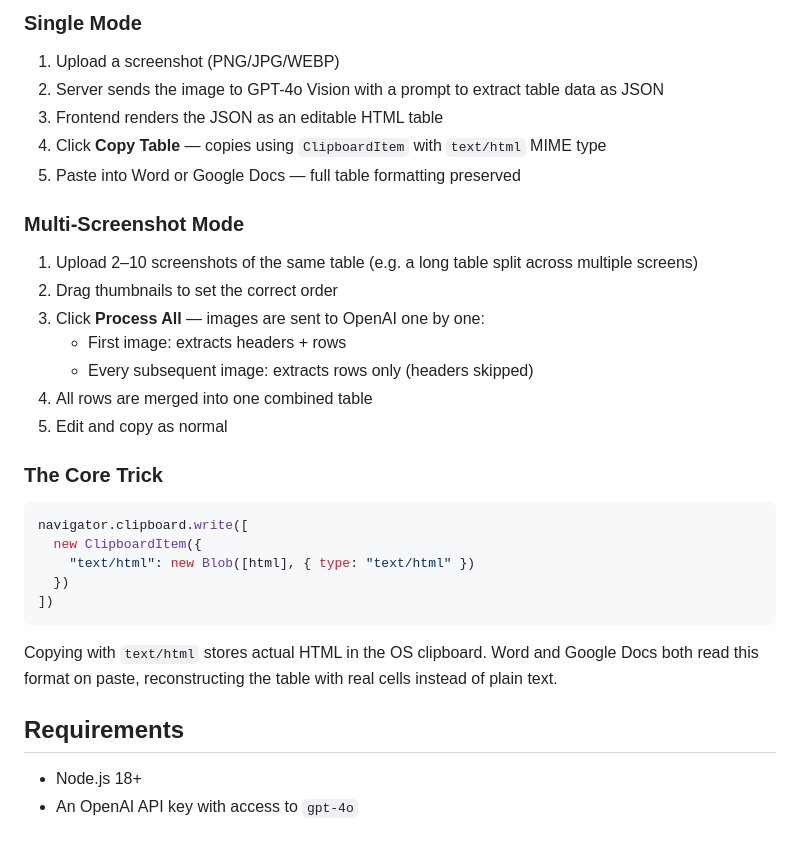
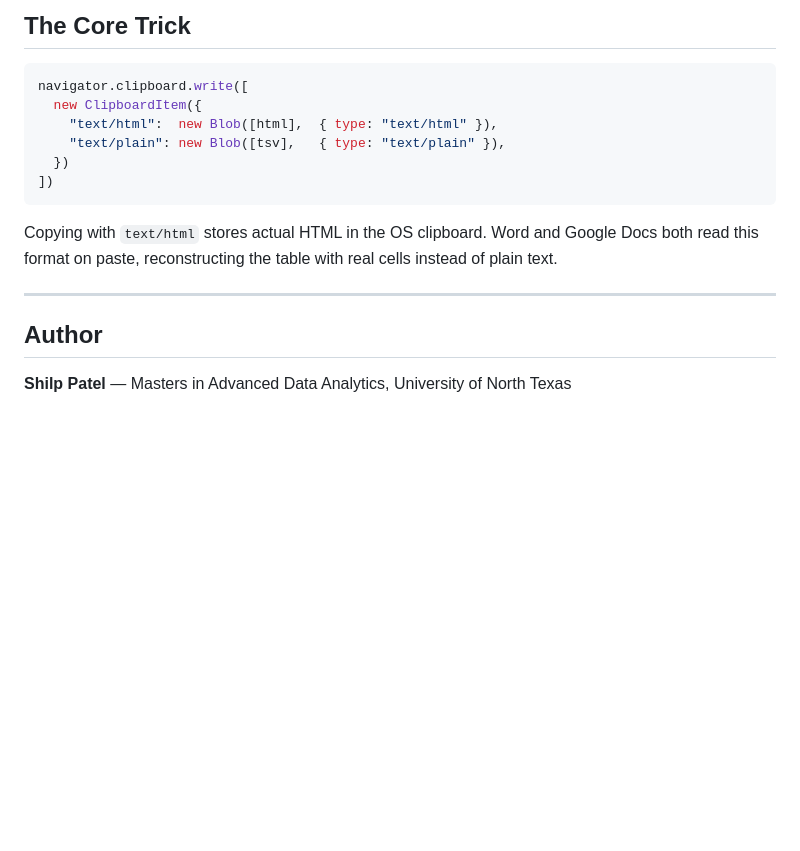
Before and after one commit to shilp-tech/copy_the_table, a Markdown page: README.md, the part around one of its changes. Drawn GitHub-style; blank space fills up the shorter version.

````diff
--- a/README.md
+++ b/README.md
@@ -66,33 +97,19 @@ http://localhost:3000
 
-### Single Mode
-1. Upload a screenshot (PNG/JPG/WEBP)
-2. Server sends the image to GPT-4o Vision with a prompt to extract table data as JSON
-3. Frontend renders the JSON as an editable HTML table
-4. Click **Copy Table** — copies using `ClipboardItem` with `text/html` MIME type
-5. Paste into Word or Google Docs — full table formatting preserved
-
-### Multi-Screenshot Mode
-1. Upload 2–10 screenshots of the same table (e.g. a long table split across multiple screens)
-2. Drag thumbnails to set the correct order
-3. Click **Process All** — images are sent to OpenAI one by one:
-   - First image: extracts headers + rows
-   - Every subsequent image: extracts rows only (headers skipped)
-4. All rows are merged into one combined table
-5. Edit and copy as normal
-
-### The Core Trick
+## The Core Trick
 
 ```js
 navigator.clipboard.write([
   new ClipboardItem({
-    "text/html": new Blob([html], { type: "text/html" })
+    "text/html":  new Blob([html],  { type: "text/html" }),
+    "text/plain": new Blob([tsv],   { type: "text/plain" }),
   })
 ])
 ```
 
 Copying with `text/html` stores actual HTML in the OS clipboard. Word and Google Docs both read this format on paste, reconstructing the table with real cells instead of plain text.
 
-## Requirements
+---
 
-- Node.js 18+
-- An OpenAI API key with access to `gpt-4o`
+## Author
+
+**Shilp Patel** — Masters in Advanced Data Analytics, University of North Texas
````
Also changed, not shown: other parts of README.md (+50 -19 lines), screenshots/03_input_table.png (added), screenshots/04_extracted_table.png (added), screenshots/05_paste_result.png (added), screenshots/06_paste_clean.png (added), 2 other files.
